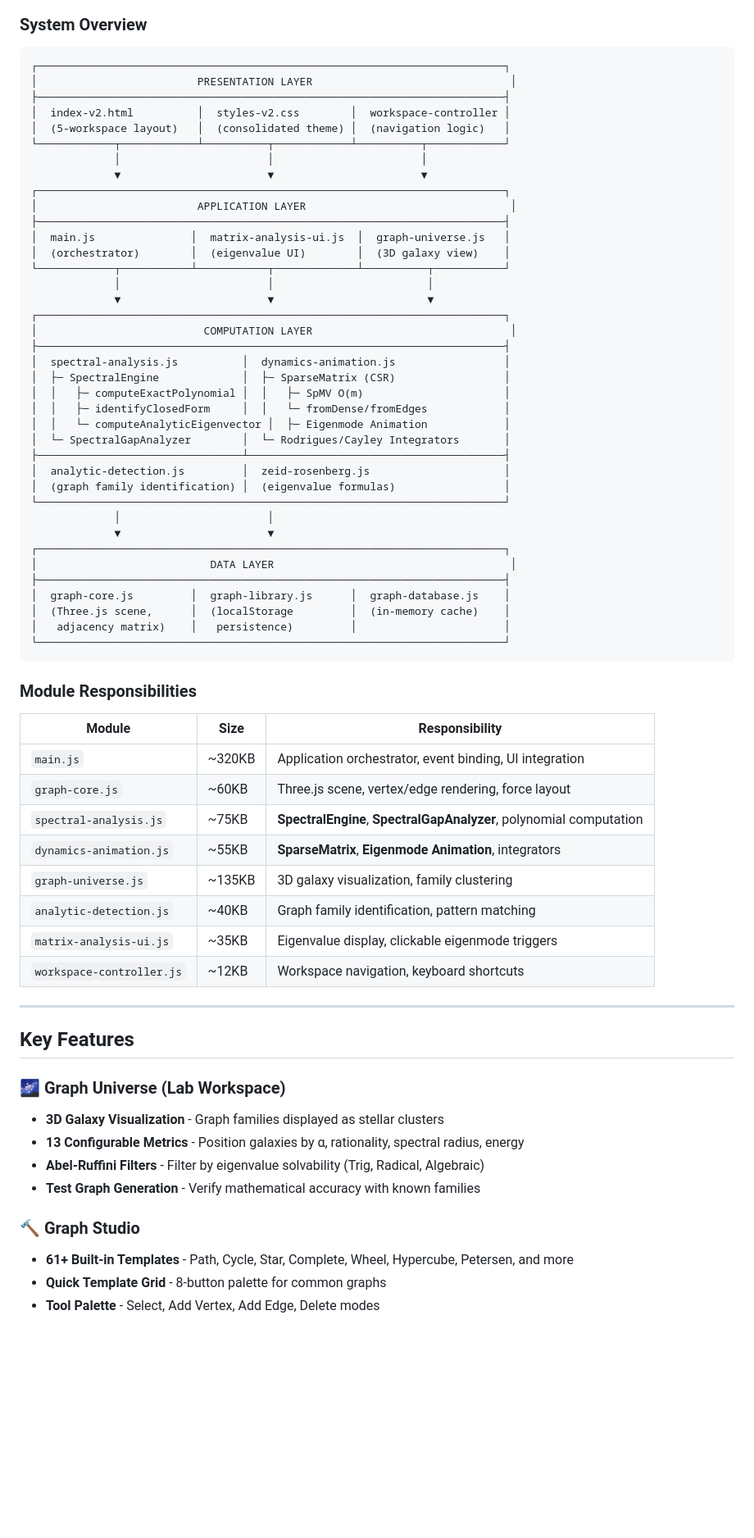
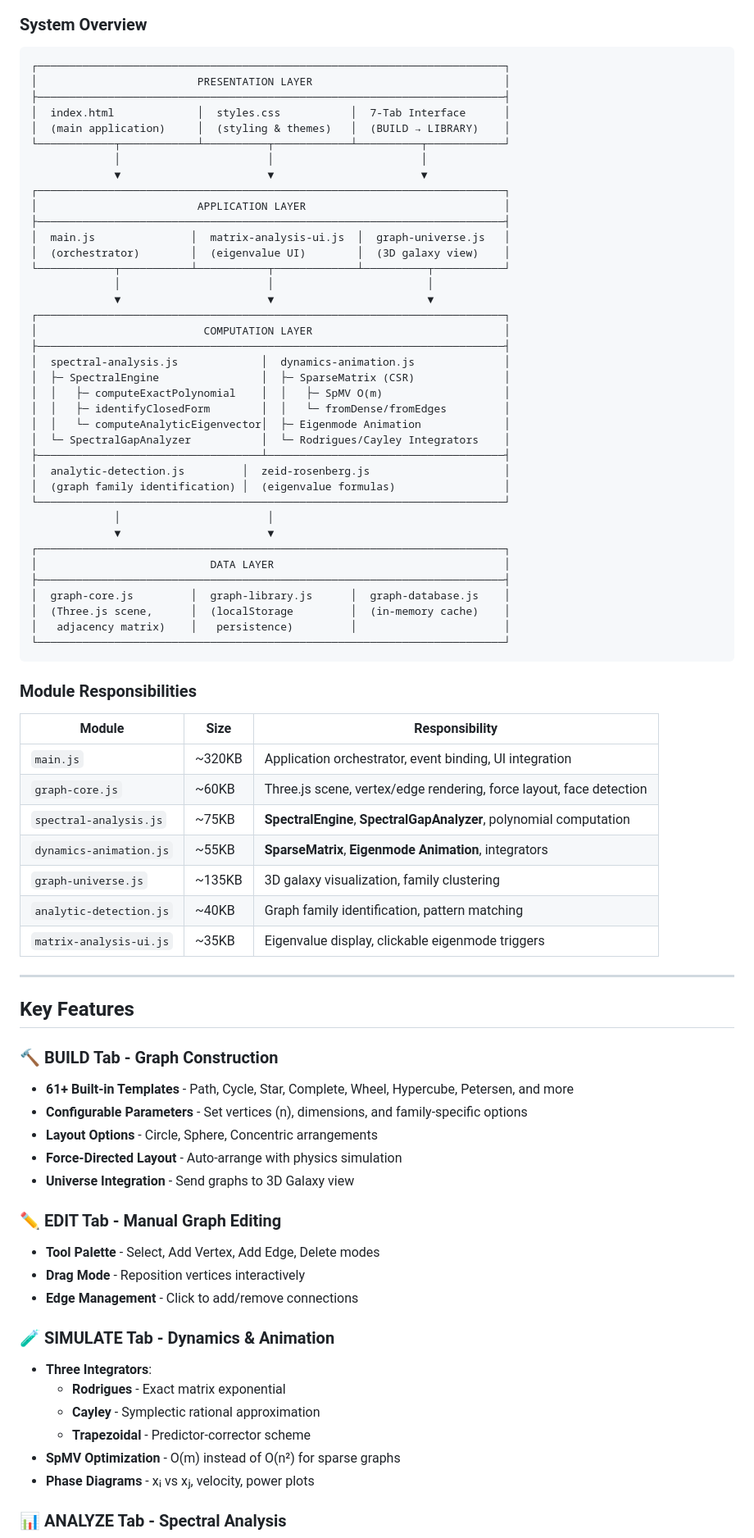
Before and after one commit to draazeid-git/graph-eigenvalue, a Markdown page: README.md, the part around one of its changes. Shown at 82% size. Drawn GitHub-style; blank space fills up the shorter version.

````diff
--- a/README.md
+++ b/README.md
@@ -115,15 +117,15 @@ SpectralEngine.computeExactPolynomial(matrix)
 
 ```
 ┌─────────────────────────────────────────────────────────────────────────┐
-│                         PRESENTATION LAYER                               │
+│                         PRESENTATION LAYER                              │
 ├─────────────────────────────────────────────────────────────────────────┤
-│  index-v2.html          │  styles-v2.css        │  workspace-controller │
-│  (5-workspace layout)   │  (consolidated theme) │  (navigation logic)   │
+│  index.html             │  styles.css           │  7-Tab Interface      │
+│  (main application)     │  (styling & themes)   │  (BUILD → LIBRARY)    │
 └────────────┬────────────┴──────────┬────────────┴──────────┬────────────┘
              │                       │                       │
              ▼                       ▼                       ▼
 ┌─────────────────────────────────────────────────────────────────────────┐
-│                         APPLICATION LAYER                                │
+│                         APPLICATION LAYER                               │
 ├─────────────────────────────────────────────────────────────────────────┤
 │  main.js               │  matrix-analysis-ui.js  │  graph-universe.js   │
 │  (orchestrator)        │  (eigenvalue UI)        │  (3D galaxy view)    │
@@ -131,22 +133,22 @@ SpectralEngine.computeExactPolynomial(matrix)
              │                       │                        │
              ▼                       ▼                        ▼
 ┌─────────────────────────────────────────────────────────────────────────┐
-│                          COMPUTATION LAYER                               │
+│                          COMPUTATION LAYER                              │
 ├─────────────────────────────────────────────────────────────────────────┤
-│  spectral-analysis.js          │  dynamics-animation.js                 │
-│  ├─ SpectralEngine             │  ├─ SparseMatrix (CSR)                 │
-│  │   ├─ computeExactPolynomial │  │   ├─ SpMV O(m)                      │
-│  │   ├─ identifyClosedForm     │  │   └─ fromDense/fromEdges            │
-│  │   └─ computeAnalyticEigenvector │  ├─ Eigenmode Animation            │
-│  └─ SpectralGapAnalyzer        │  └─ Rodrigues/Cayley Integrators       │
-├────────────────────────────────┴────────────────────────────────────────┤
+│  spectral-analysis.js             │  dynamics-animation.js              │
+│  ├─ SpectralEngine                │  ├─ SparseMatrix (CSR)              │
+│  │   ├─ computeExactPolynomial    │  │   ├─ SpMV O(m)                   │
+│  │   ├─ identifyClosedForm        │  │   └─ fromDense/fromEdges         │
+│  │   └─ computeAnalyticEigenvector│  ├─ Eigenmode Animation             │
+│  └─ SpectralGapAnalyzer           │  └─ Rodrigues/Cayley Integrators    │
+├───────────────────────────────────┴─────────────────────────────────────┤
 │  analytic-detection.js         │  zeid-rosenberg.js                     │
 │  (graph family identification) │  (eigenvalue formulas)                 │
 └─────────────────────────────────────────────────────────────────────────┘
              │                       │
              ▼                       ▼
 ┌─────────────────────────────────────────────────────────────────────────┐
-│                           DATA LAYER                                     │
+│                           DATA LAYER                                    │
 ├─────────────────────────────────────────────────────────────────────────┤
 │  graph-core.js         │  graph-library.js      │  graph-database.js    │
 │  (Three.js scene,      │  (localStorage         │  (in-memory cache)    │
@@ -159,27 +161,39 @@ SpectralEngine.computeExactPolynomial(matrix)
 | Module | Size | Responsibility |
 |--------|------|----------------|
 | `main.js` | ~320KB | Application orchestrator, event binding, UI integration |
-| `graph-core.js` | ~60KB | Three.js scene, vertex/edge rendering, force layout |
+| `graph-core.js` | ~60KB | Three.js scene, vertex/edge rendering, force layout, face detection |
 | `spectral-analysis.js` | ~75KB | **SpectralEngine**, **SpectralGapAnalyzer**, polynomial computation |
 | `dynamics-animation.js` | ~55KB | **SparseMatrix**, **Eigenmode Animation**, integrators |
 | `graph-universe.js` | ~135KB | 3D galaxy visualization, family clustering |
 | `analytic-detection.js` | ~40KB | Graph family identification, pattern matching |
 | `matrix-analysis-ui.js` | ~35KB | Eigenvalue display, clickable eigenmode triggers |
-| `workspace-controller.js` | ~12KB | Workspace navigation, keyboard shortcuts |
 
 ---
 
 ## Key Features
 
-### 🌌 Graph Universe (Lab Workspace)
-
-- **3D Galaxy Visualization** - Graph families displayed as stellar clusters
-- **13 Configurable Metrics** - Position galaxies by α, rationality, spectral radius, energy
-- **Abel-Ruffini Filters** - Filter by eigenvalue solvability (Trig, Radical, Algebraic)
-- **Test Graph Generation** - Verify mathematical accuracy with known families
-
-### 🔨 Graph Studio
+### 🔨 BUILD Tab - Graph Construction
 
 - **61+ Built-in Templates** - Path, Cycle, Star, Complete, Wheel, Hypercube, Petersen, and more
-- **Quick Template Grid** - 8-button palette for common graphs
+- **Configurable Parameters** - Set vertices (n), dimensions, and family-specific options
+- **Layout Options** - Circle, Sphere, Concentric arrangements
+- **Force-Directed Layout** - Auto-arrange with physics simulation
+- **Universe Integration** - Send graphs to 3D Galaxy view
+
+### ✏️ EDIT Tab - Manual Graph Editing
+
 - **Tool Palette** - Select, Add Vertex, Add Edge, Delete modes
+- **Drag Mode** - Reposition vertices interactively
+- **Edge Management** - Click to add/remove connections
+
+### 🧪 SIMULATE Tab - Dynamics & Animation
+
+- **Three Integrators**:
+  - **Rodrigues** - Exact matrix exponential
+  - **Cayley** - Symplectic rational approximation
+  - **Trapezoidal** - Predictor-corrector scheme
+- **SpMV Optimization** - O(m) instead of O(n²) for sparse graphs
+- **Phase Diagrams** - xᵢ vs xⱼ, velocity, power plots
+
+### 📊 ANALYZE Tab - Spectral Analysis
+
````
Also changed, not shown: other parts of README.md (+140 -130 lines).
